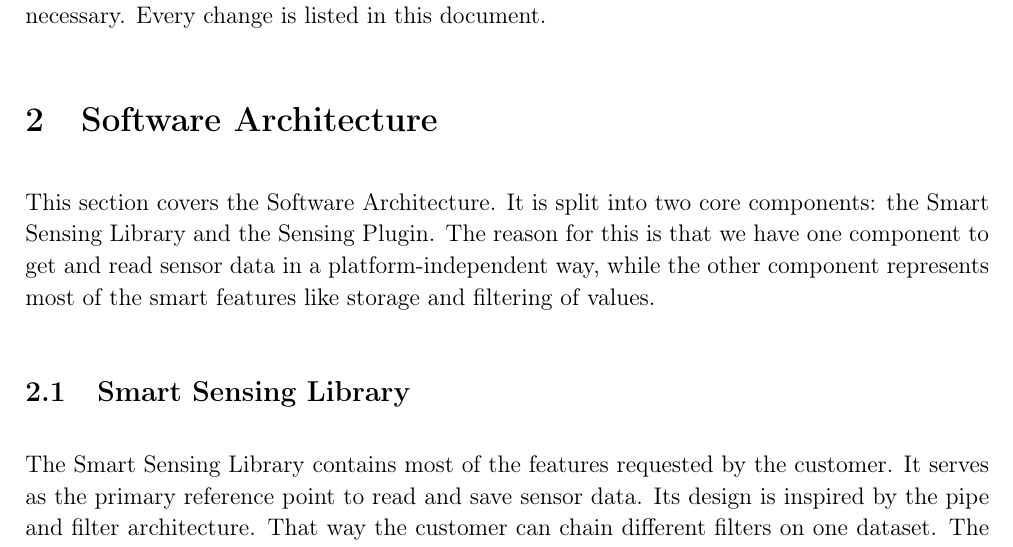
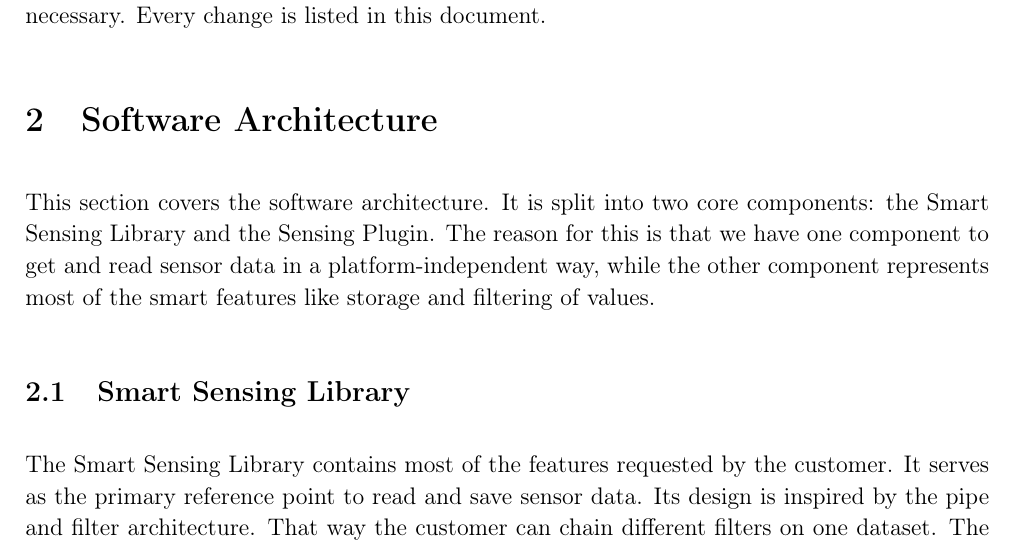
Before and after one commit to uulm-smart-sensing/documentation, a LaTeX document (Software design document/design_doc.tex): part of page 4 of 15, cut so that both start at the same text. Compiled offline with pdfLaTeX.

Commit message:
docs:  typo

```diff
--- a/Software design document/design_doc.tex
+++ b/Software design document/design_doc.tex
@@ -128,7 +128,7 @@ Representative: & #4 \\
 \section{Introduction}
 This document lists all the architectures for the Flutter Smart Sensing Library. Each diagram includes a description of why it was designed in that way and why certain changes were necessary. Every change is listed in this document.
 \section{Software Architecture}
-This section covers the Software Architecture. It is split into two core components: the Smart Sensing Library and the Sensing Plugin. The reason for this is that we have one component to get and read sensor data in a platform-independent way, while the other component represents most of the smart features like storage and filtering of values.
+This section covers the software architecture. It is split into two core components: the Smart Sensing Library and the Sensing Plugin. The reason for this is that we have one component to get and read sensor data in a platform-independent way, while the other component represents most of the smart features like storage and filtering of values.
 
 \subsection{Smart Sensing Library}
 The Smart Sensing Library contains most of the features requested by the customer. It serves as the primary reference point to read and save sensor data. Its design is inspired by the pipe and filter architecture. That way the customer can chain different filters on one dataset. The library is split into three main components: BufferManager, FilterTools, and API. The API has all public methods that can be used by the customer to subscribe to sensors and manipulate sensor data. The BufferManager is responsible for managing all sensor data streams and writing them into the database. It also contains a buffer cache for faster access times. The FilterTools are used to apply different filters to the sensor data.
```
